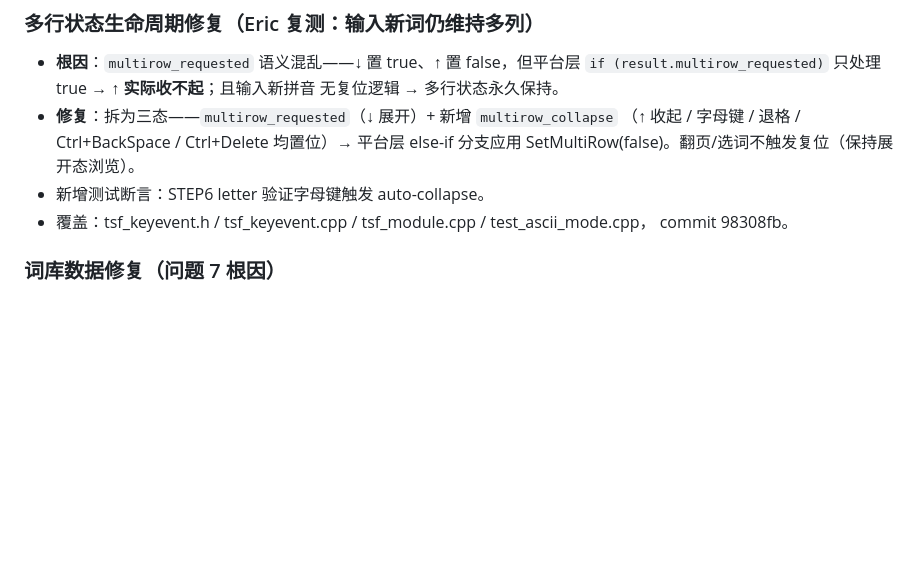
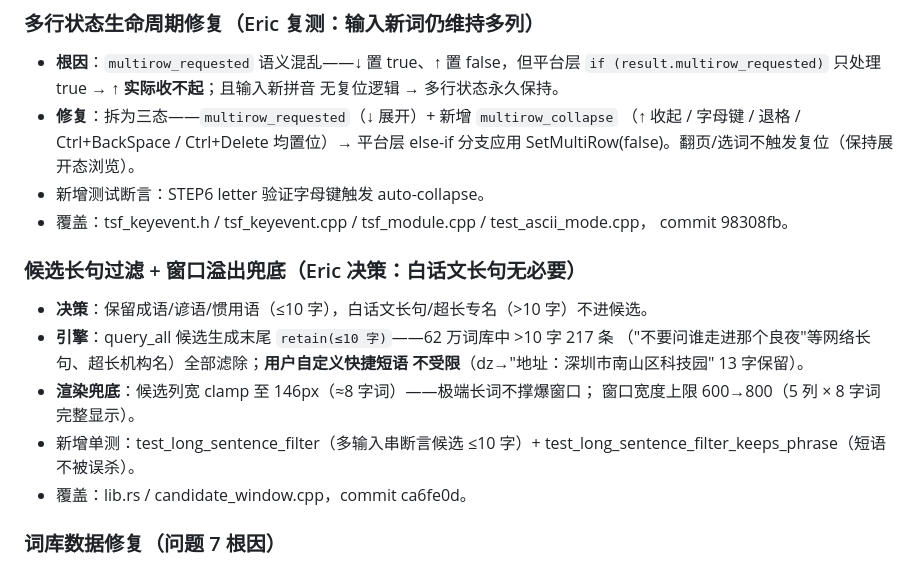
Before and after one commit to EricXu20266/taishenIME, a Markdown page: docs/changelogs/CHANGELOG_2026-08-05.md, the part around the change. Drawn GitHub-style; blank space fills up the shorter version.

Commit message:
docs: changelog 补记候选长句过滤（f9849a5）

```diff
--- a/docs/changelogs/CHANGELOG_2026-08-05.md
+++ b/docs/changelogs/CHANGELOG_2026-08-05.md
@@ -21,6 +21,17 @@
 - 新增测试断言：STEP6 letter 验证字母键触发 auto-collapse。
 - 覆盖：tsf_keyevent.h / tsf_keyevent.cpp / tsf_module.cpp / test_ascii_mode.cpp，
   commit 98308fb。
+
+### 候选长句过滤 + 窗口溢出兜底（Eric 决策：白话文长句无必要）
+- **决策**：保留成语/谚语/惯用语（≤10 字），白话文长句/超长专名（>10 字）不进候选。
+- **引擎**：query_all 候选生成末尾 `retain(≤10 字)`——62 万词库中 >10 字 217 条
+  （"不要问谁走进那个良夜"等网络长句、超长机构名）全部滤除；**用户自定义快捷短语
+  不受限**（dz→"地址：深圳市南山区科技园" 13 字保留）。
+- **渲染兜底**：候选列宽 clamp 至 146px（≈8 字词）——极端长词不撑爆窗口；
+  窗口宽度上限 600→800（5 列 × 8 字词完整显示）。
+- 新增单测：test_long_sentence_filter（多输入串断言候选 ≤10 字）+
+  test_long_sentence_filter_keeps_phrase（短语不被误杀）。
+- 覆盖：lib.rs / candidate_window.cpp，commit ca6fe0d。
 
 ### 词库数据修复（问题 7 根因）
 - **修复 build_dict.py tencent 词库注音 bug**：pypinyin 对 list 输入返回扁平列表，
```
